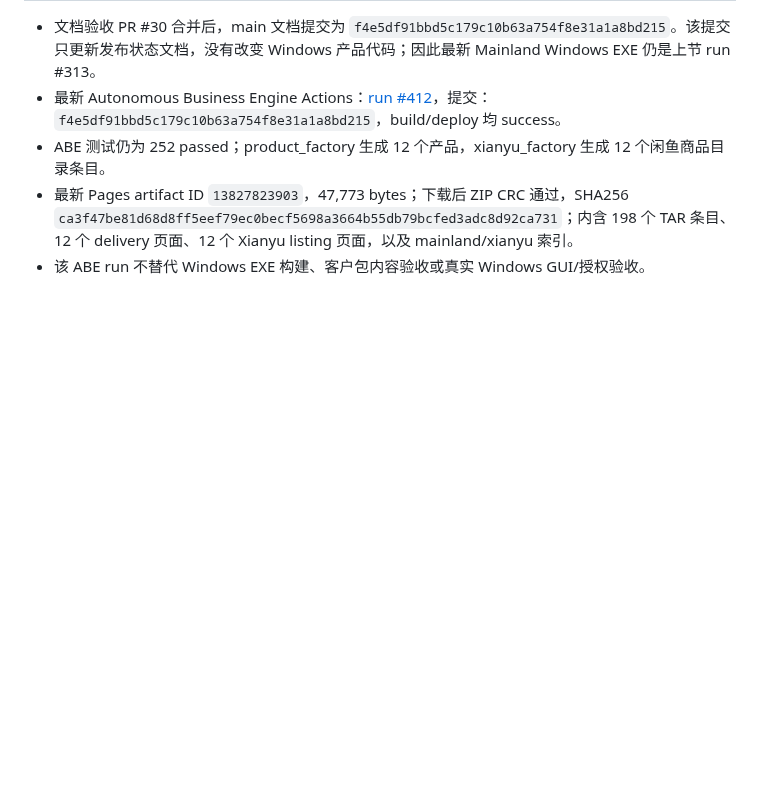
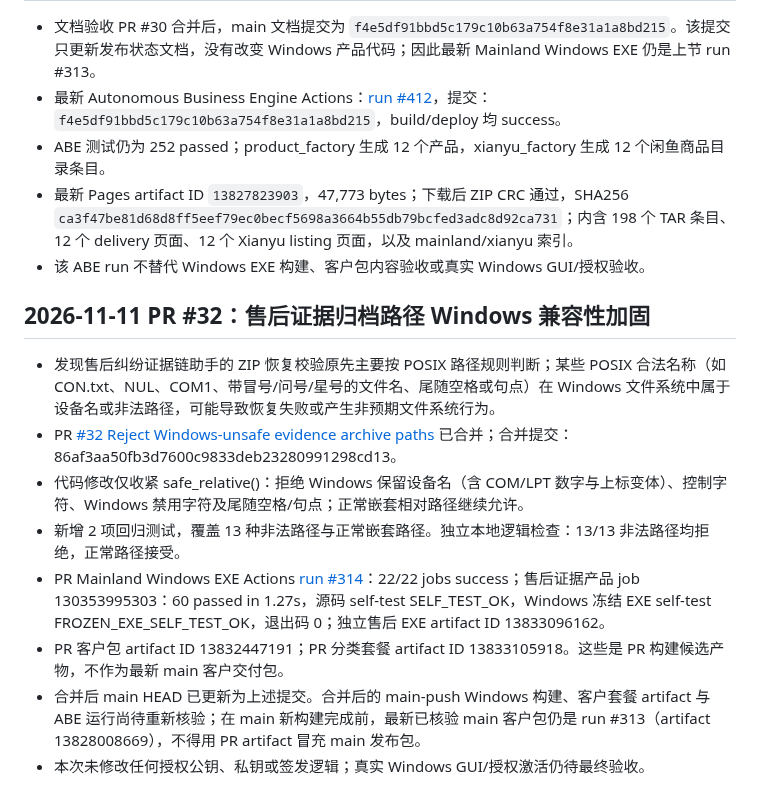
Before and after one commit to Ldc-12/Chatgpt-business-automatic, a Markdown page: docs/RELEASE_STATUS.md, the part around the change. Rendered like a GitHub page; blank space fills up the shorter version.

Commit message:
Record Windows-safe evidence archive path fix

```diff
--- a/docs/RELEASE_STATUS.md
+++ b/docs/RELEASE_STATUS.md
@@ -698,3 +698,14 @@ py tools/export_license_public_key.py --private-key "C:\你的私钥路径\selle
 - ABE 测试仍为 252 passed；product_factory 生成 12 个产品，xianyu_factory 生成 12 个闲鱼商品目录条目。
 - 最新 Pages artifact ID `13827823903`，47,773 bytes；下载后 ZIP CRC 通过，SHA256 `ca3f47be81d68d8ff5eef79ec0becf5698a3664b55db79bcfed3adc8d92ca731`；内含 198 个 TAR 条目、12 个 delivery 页面、12 个 Xianyu listing 页面，以及 mainland/xianyu 索引。
 - 该 ABE run 不替代 Windows EXE 构建、客户包内容验收或真实 Windows GUI/授权验收。
+
+## 2026-11-11 PR #32：售后证据归档路径 Windows 兼容性加固
+
+- 发现售后纠纷证据链助手的 ZIP 恢复校验原先主要按 POSIX 路径规则判断；某些 POSIX 合法名称（如 CON.txt、NUL、COM1、带冒号/问号/星号的文件名、尾随空格或句点）在 Windows 文件系统中属于设备名或非法路径，可能导致恢复失败或产生非预期文件系统行为。
+- PR [#32 Reject Windows-unsafe evidence archive paths](https://github.com/Ldc-12/Chatgpt-business-automatic/pull/32) 已合并；合并提交：86af3aa50fb3d7600c9833deb23280991298cd13。
+- 代码修改仅收紧 safe_relative()：拒绝 Windows 保留设备名（含 COM/LPT 数字与上标变体）、控制字符、Windows 禁用字符及尾随空格/句点；正常嵌套相对路径继续允许。
+- 新增 2 项回归测试，覆盖 13 种非法路径与正常嵌套路径。独立本地逻辑检查：13/13 非法路径均拒绝，正常路径接受。
+- PR Mainland Windows EXE Actions [run #314](https://github.com/Ldc-12/Chatgpt-business-automatic/actions/runs/42969364179)：22/22 jobs success；售后证据产品 job 130353995303：60 passed in 1.27s，源码 self-test SELF_TEST_OK，Windows 冻结 EXE self-test FROZEN_EXE_SELF_TEST_OK，退出码 0；独立售后 EXE artifact ID 13833096162。
+- PR 客户包 artifact ID 13832447191；PR 分类套餐 artifact ID 13833105918。这些是 PR 构建候选产物，不作为最新 main 客户交付包。
+- 合并后 main HEAD 已更新为上述提交。合并后的 main-push Windows 构建、客户套餐 artifact 与 ABE 运行尚待重新核验；在 main 新构建完成前，最新已核验 main 客户包仍是 run #313（artifact 13828008669），不得用 PR artifact 冒充 main 发布包。
+- 本次未修改任何授权公钥、私钥或签发逻辑；真实 Windows GUI/授权激活仍待最终验收。
```
